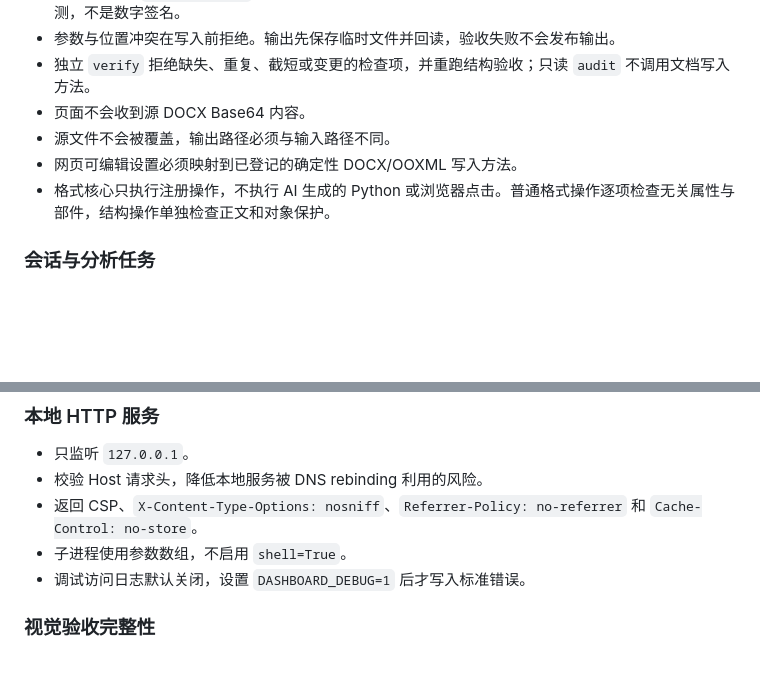
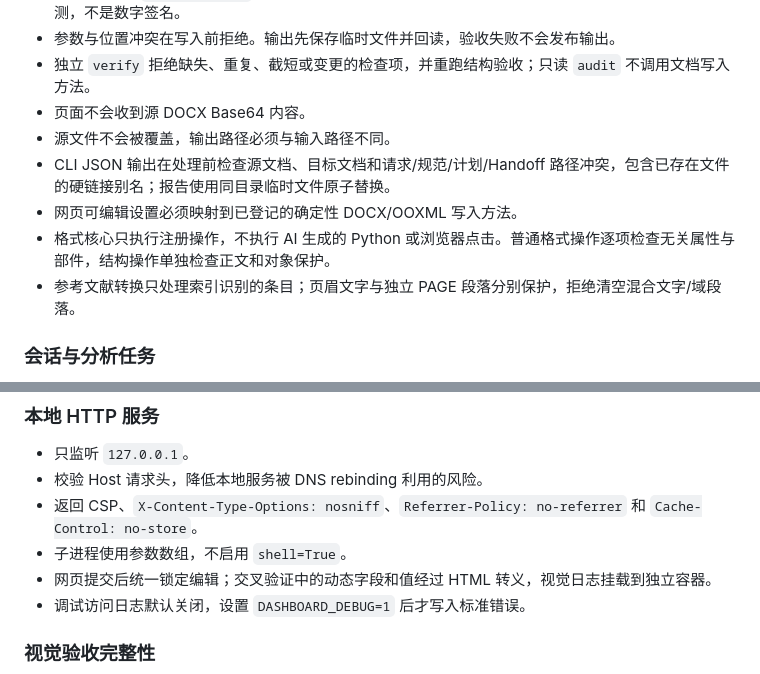
Before and after one commit to xiaoyang732/word-format-master, a Markdown page: SECURITY.md, 2 parts joined by grey strips. Drawn GitHub-style; blank space fills up the shorter version.

```diff
--- a/SECURITY.md
+++ b/SECURITY.md
@@ -25,8 +25,10 @@ Word Format Master 是 Windows 本地工具，不是公网服务。Dashboard 固
 - 独立 `verify` 拒绝缺失、重复、截短或变更的检查项，并重跑结构验收；只读 `audit` 不调用文档写入方法。
 - 页面不会收到源 DOCX Base64 内容。
 - 源文件不会被覆盖，输出路径必须与输入路径不同。
+- CLI JSON 输出在处理前检查源文档、目标文档和请求/规范/计划/Handoff 路径冲突，包含已存在文件的硬链接别名；报告使用同目录临时文件原子替换。
 - 网页可编辑设置必须映射到已登记的确定性 DOCX/OOXML 写入方法。
 - 格式核心只执行注册操作，不执行 AI 生成的 Python 或浏览器点击。普通格式操作逐项检查无关属性与部件，结构操作单独检查正文和对象保护。
+- 参考文献转换只处理索引识别的条目；页眉文字与独立 PAGE 段落分别保护，拒绝清空混合文字/域段落。
 
 ### 会话与分析任务
 
@@ -44,6 +46,7 @@ Word Format Master 是 Windows 本地工具，不是公网服务。Dashboard 固
 - 校验 Host 请求头，降低本地服务被 DNS rebinding 利用的风险。
 - 返回 CSP、`X-Content-Type-Options: nosniff`、`Referrer-Policy: no-referrer` 和 `Cache-Control: no-store`。
 - 子进程使用参数数组，不启用 `shell=True`。
+- 网页提交后统一锁定编辑；交叉验证中的动态字段和值经过 HTML 转义，视觉日志挂载到独立容器。
 - 调试访问日志默认关闭，设置 `DASHBOARD_DEBUG=1` 后才写入标准错误。
 
 ### 视觉验收完整性
```
Also changed, not shown: README.md (+1 -0 lines), references/review-2026-10-13-remediation.md (added, +93 -0 lines).
